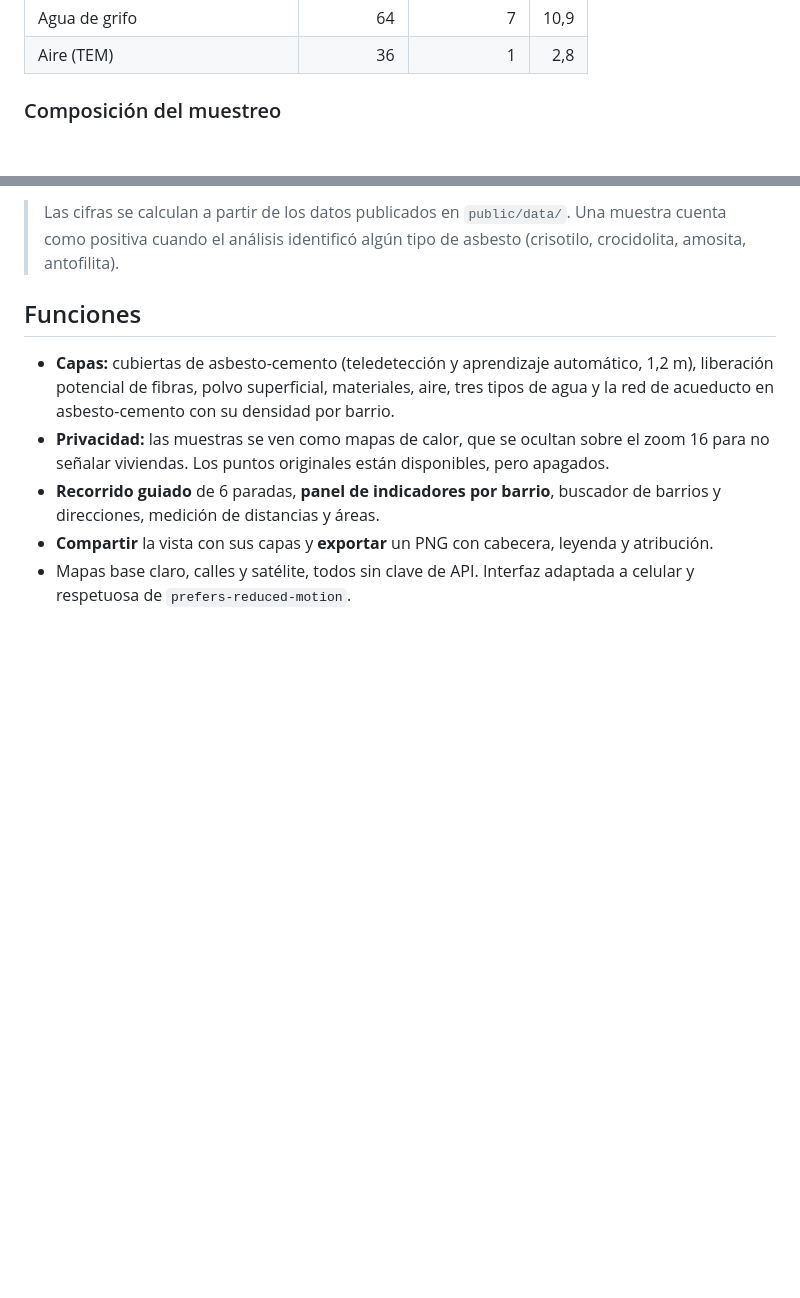
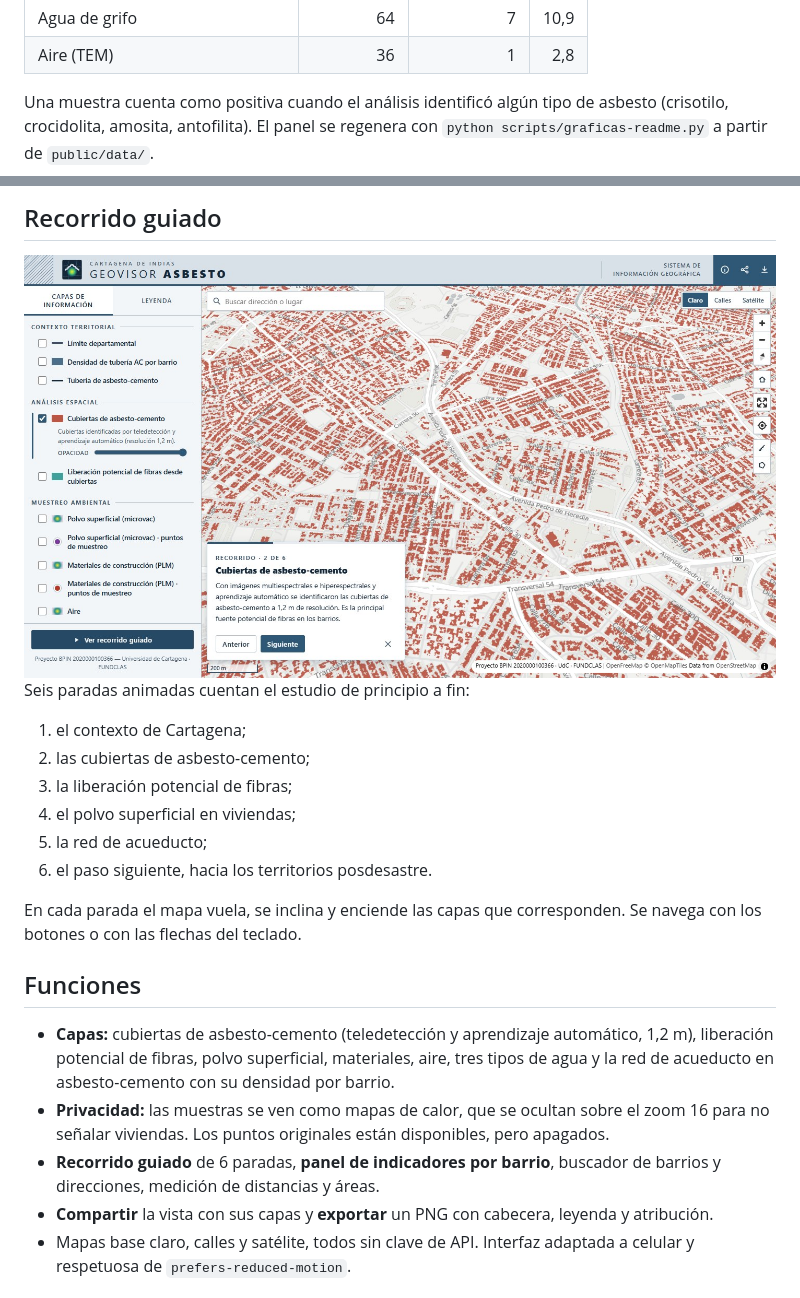
Before and after one commit to Aikenort26/geovisor-asbesto, a Markdown page: README.md, 2 parts joined by grey strips. Drawn GitHub-style; pictures changed too: docs/img/recorrido-guiado.jpg (added); folded sections open; blank space fills up the shorter version.

```diff
--- a/README.md
+++ b/README.md
@@ -64,5 +55,5 @@ xychart-beta
 | Agua de grifo | 64 | 7 | 10,9 |
 | Aire (TEM) | 36 | 1 | 2,8 |
 
-### Composición del muestreo
+Una muestra cuenta como positiva cuando el análisis identificó algún tipo de asbesto (crisotilo, crocidolita, amosita, antofilita). El panel se regenera con `python scripts/graficas-readme.py` a partir de `public/data/`.
 
@@ -79,5 +61,17 @@ pie showData
 
-> Las cifras se calculan a partir de los datos publicados en `public/data/`. Una muestra cuenta como positiva cuando el análisis identificó algún tipo de asbesto (crisotilo, crocidolita, amosita, antofilita).
+## Recorrido guiado
+
+<img src="docs/img/recorrido-guiado.jpg" width="100%" alt="Recorrido guiado del geovisor, parada 2 de 6: cubiertas de asbesto-cemento en rojo sobre el mapa de Cartagena, con la tarjeta explicativa y los botones Anterior y Siguiente">
+
+Seis paradas animadas cuentan el estudio de principio a fin:
+1. el contexto de Cartagena;
+2. las cubiertas de asbesto-cemento;
+3. la liberación potencial de fibras;
+4. el polvo superficial en viviendas;
+5. la red de acueducto;
+6. el paso siguiente, hacia los territorios posdesastre.
+
+En cada parada el mapa vuela, se inclina y enciende las capas que corresponden. Se navega con los botones o con las flechas del teclado.
 
 ## Funciones
 
```
Also changed, not shown: other parts of README.md (+20 -23 lines), 2 other files.
